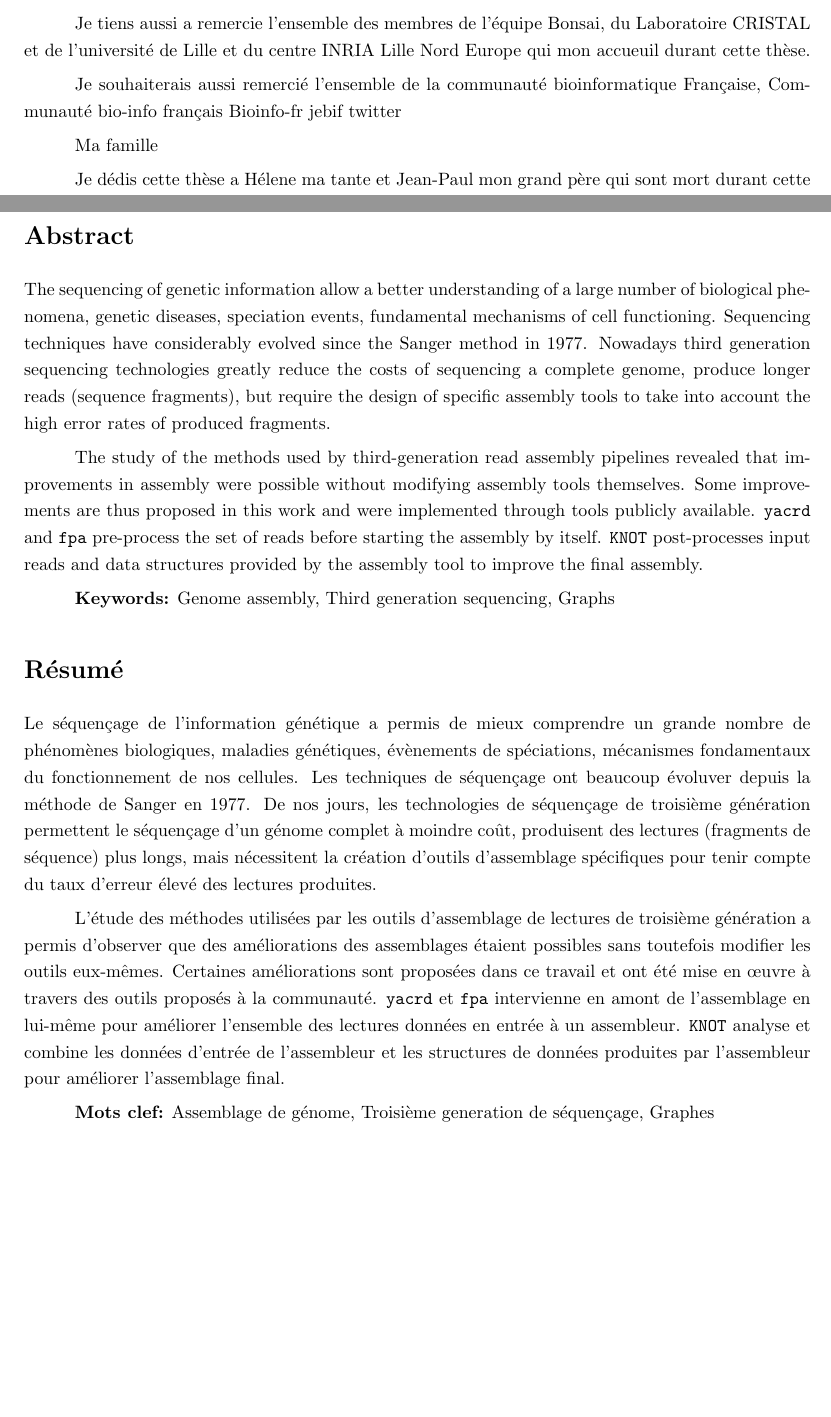
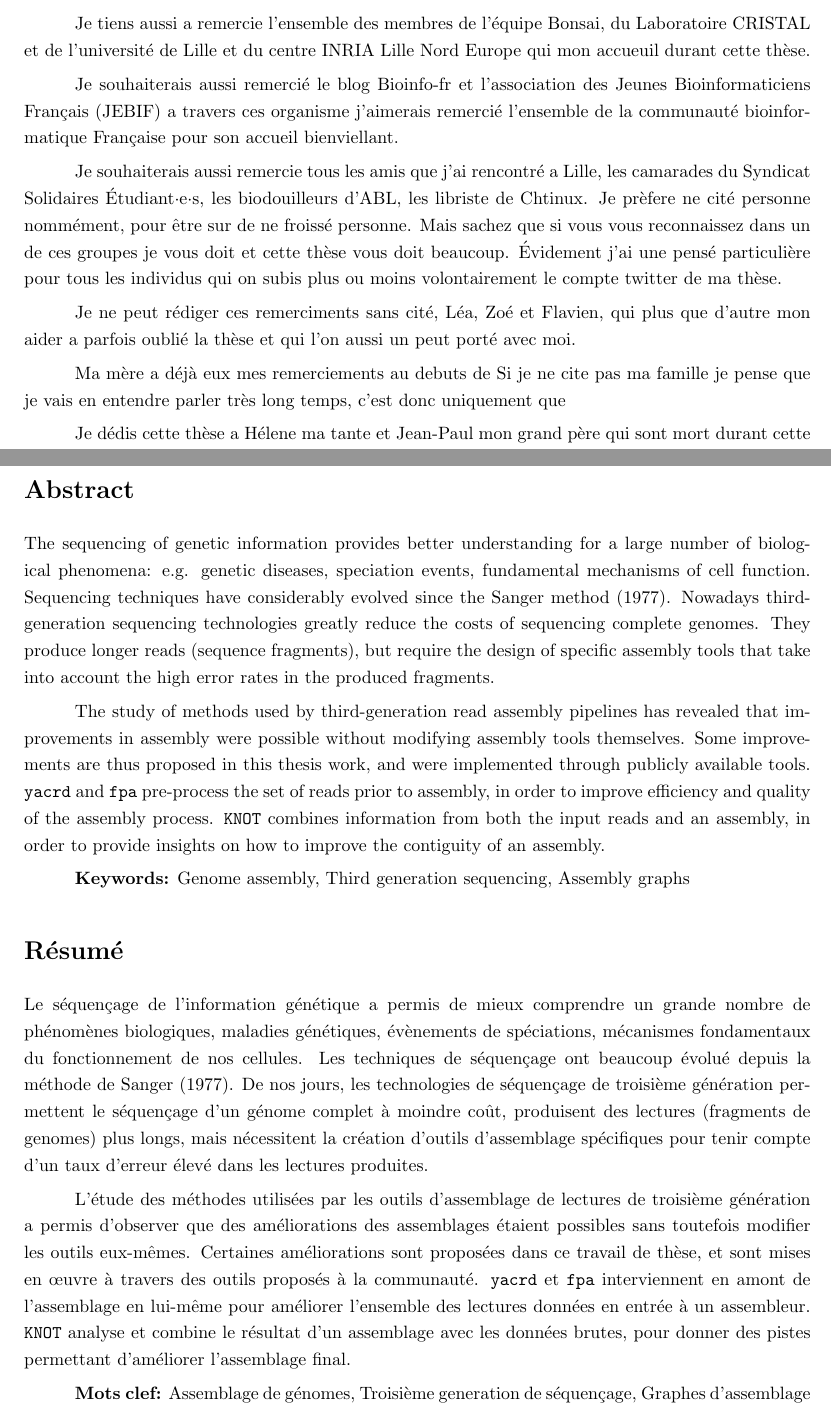
Before and after one commit to natir/thesis, a LaTeX thesis (main.tex, which reads abstract.tex, acknowledgement.tex): two parts of pages 3 and 137 of 137, joined at a grey line, cut so that both start at the same text, the shorter picture padded with empty space. Compiled offline with pdfLaTeX.

Commit message:
Updates from Overleaf

```diff
--- a/abstract.tex
+++ b/abstract.tex
@@ -6,18 +6,18 @@
 
 \section*{Abstract}
 
-The sequencing of genetic information allow a better understanding of a large number of biological phenomena, genetic diseases, speciation events, fundamental mechanisms of cell functioning. Sequencing techniques have considerably evolved since the Sanger method in 1977. Nowadays third generation sequencing technologies greatly reduce the costs of sequencing a complete genome, produce longer reads (sequence fragments), but require the design of specific assembly tools to take into account the high error rates of produced fragments.
+The sequencing of genetic information provides better understanding for a large number of biological phenomena: e.g. genetic diseases, speciation events, fundamental mechanisms of cell function. Sequencing techniques have considerably evolved since the Sanger method (1977). Nowadays third-generation sequencing technologies greatly reduce the costs of sequencing complete genomes. They produce longer reads (sequence fragments), but require the design of specific assembly tools that take into account the high error rates in the produced fragments.
 
-The study of the methods used by third-generation read assembly pipelines revealed that improvements in assembly were possible without modifying assembly tools themselves. Some improvements are thus proposed in this work and were implemented through tools publicly available. \yacrd and \fpa pre-process the set of reads before starting the assembly by itself. \knot post-processes input reads and data structures provided by the assembly tool to improve the final assembly.
+The study of methods used by third-generation read assembly pipelines has revealed that improvements in assembly were possible without modifying assembly tools themselves. Some improvements are thus proposed in this thesis work, and were implemented through publicly available tools. \yacrd and \fpa pre-process the set of reads prior to assembly, in order to improve efficiency and quality of the assembly process. \knot combines information from both the input reads and an assembly, in order to provide insights on how to improve the contiguity of an assembly.
 
-\textbf{Keywords:} Genome assembly, Third generation sequencing, Graphs
+\textbf{Keywords:} Genome assembly, Third generation sequencing, Assembly graphs
 
 \section*{Résumé}
 
-Le séquençage de l'information génétique a permis de mieux comprendre un grande nombre de phénomènes biologiques, maladies génétiques, évènements de spéciations, mécanismes fondamentaux du fonctionnement de nos cellules. Les techniques de séquençage ont beaucoup évoluver depuis la méthode de Sanger en 1977. De nos jours, les technologies de séquençage de troisième génération permettent le séquençage d'un génome complet à moindre coût, produisent des lectures (fragments de séquence) plus longs, mais nécessitent la création d'outils d'assemblage spécifiques pour tenir compte du taux d'erreur élevé des lectures produites.
+Le séquençage de l'information génétique a permis de mieux comprendre un grande nombre de phénomènes biologiques, maladies génétiques, évènements de spéciations, mécanismes fondamentaux du fonctionnement de nos cellules. Les techniques de séquençage ont beaucoup évolué depuis la méthode de Sanger (1977). De nos jours, les technologies de séquençage de troisième génération permettent le séquençage d'un génome complet à moindre coût, produisent des lectures (fragments de genomes) plus longs, mais nécessitent la création d'outils d'assemblage spécifiques pour tenir compte d'un taux d'erreur élevé dans les lectures produites.
 
-L'étude des méthodes utilisées par les outils d'assemblage de lectures de troisième génération a permis d'observer que des améliorations des assemblages étaient possibles sans toutefois modifier les outils eux-mêmes. Certaines améliorations sont proposées dans ce travail et ont été mise en œuvre à travers des outils proposés à la communauté. \yacrd et \fpa  intervienne en amont de l'assemblage en lui-même pour améliorer l'ensemble des lectures données en entrée à un assembleur. \knot analyse et combine les données d'entrée de l'assembleur et les structures de données produites par l'assembleur pour améliorer l'assemblage final.
+L'étude des méthodes utilisées par les outils d'assemblage de lectures de troisième génération a permis d'observer que des améliorations des assemblages étaient possibles sans toutefois modifier les outils eux-mêmes. Certaines améliorations sont proposées dans ce travail de thèse, et sont mises en œuvre à travers des outils proposés à la communauté. \yacrd et \fpa  interviennent en amont de l'assemblage en lui-même pour améliorer l'ensemble des lectures données en entrée à un assembleur. \knot analyse et combine le résultat d'un assemblage avec les données brutes, pour donner des pistes permettant d'améliorer l'assemblage final.
 
-\textbf{Mots clef:} Assemblage de génome, Troisième generation de séquençage, Graphes
+\textbf{Mots clef:} Assemblage de génomes, Troisième generation de séquençage, Graphes d'assemblage
 
 \end{document}
--- a/acknowledgement.tex
+++ b/acknowledgement.tex
@@ -13,10 +15,15 @@ Je souhaiterais aussi remercie les personnes qui mon supporté physiquement pend
 
 Je tiens aussi a remercie l'ensemble des membres de l'équipe Bonsai, du Laboratoire CRISTAL et de l'université de Lille et du centre INRIA Lille Nord Europe qui mon accueuil durant cette thèse.
 
-Je souhaiterais aussi remercié l'ensemble de la communauté bioinformatique Française,
-Communauté bio-info français Bioinfo-fr jebif twitter
+Je souhaiterais aussi remercié le blog Bioinfo-fr et l'association des Jeunes Bioinformaticiens Français (JEBIF) a travers ces organisme j'aimerais remercié  l'ensemble de la communauté bioinformatique Française pour son accueil bienviellant.
 
-Ma famille
+Je souhaiterais aussi remercie tous les amis que j'ai rencontré a Lille, les camarades du Syndicat Solidaires Étudiant·e·s, les biodouilleurs d'ABL, les libriste de Chtinux. Je prèfere ne cité personne nommément, pour être sur de ne froissé personne. Mais sachez que si vous vous reconnaissez dans un de ces groupes je vous doit et cette thèse vous doit beaucoup. Évidement j'ai une pensé particulière pour tous les individus qui on subis plus ou moins volontairement le compte twitter de ma thèse.
+
+Je ne peut rédiger ces remerciments sans cité, Léa, Zoé et Flavien, qui plus que d'autre mon aider a parfois oublié la thèse et qui l'on aussi un peut porté avec moi.
+
+Ma mère a déjà eux mes remerciements au debuts de  Si je ne cite pas ma famille je pense que je vais en entendre parler très long temps, c'est donc uniquement que
+
+
 
 Je dédis cette thèse a Hélene ma tante et Jean-Paul mon grand père qui sont mort durant cette thèse.
 
--- a/main.tex
+++ b/main.tex
@@ -79,7 +79,7 @@
 \AddJuryMember{Rapporteur}{Pierre Peterlongo}{CR, Inria Rennes - Bretagne Atlantique}
 \AddJuryMember{Directeur de thèse}{Jean-Stéphane Varré}{Prof, Univ Lille, CRIStAL}
 \AddJuryMember{Co-encadrant de thèse}{Rayan Chikhi}{CR, Institut Pasteur \& CNRS}
-
+\AddJuryMember{autre}{autre}{autre}
 \input{macro.tex}
 
 \begin{document}
```
Also changed, not shown: acknowledgement.tex (4 more changed lines).
